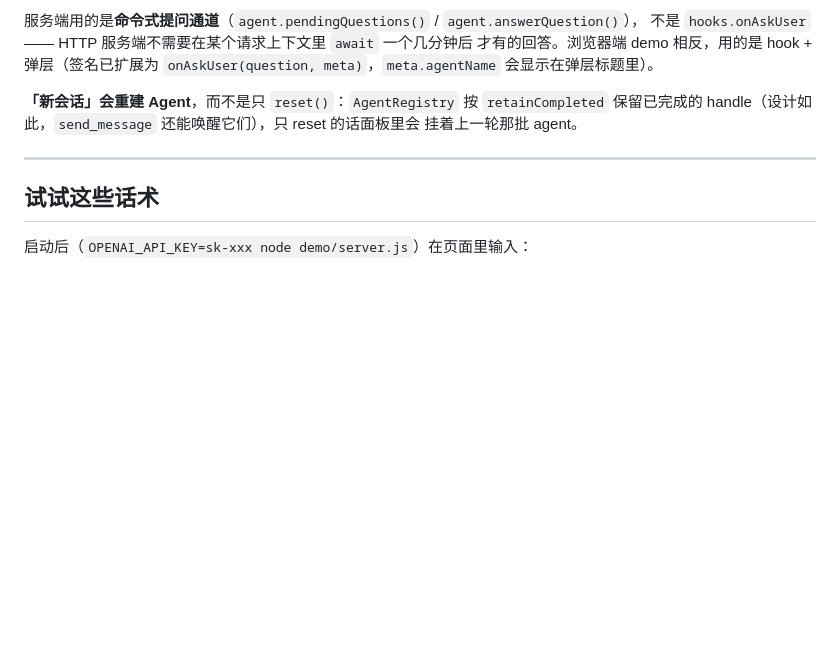
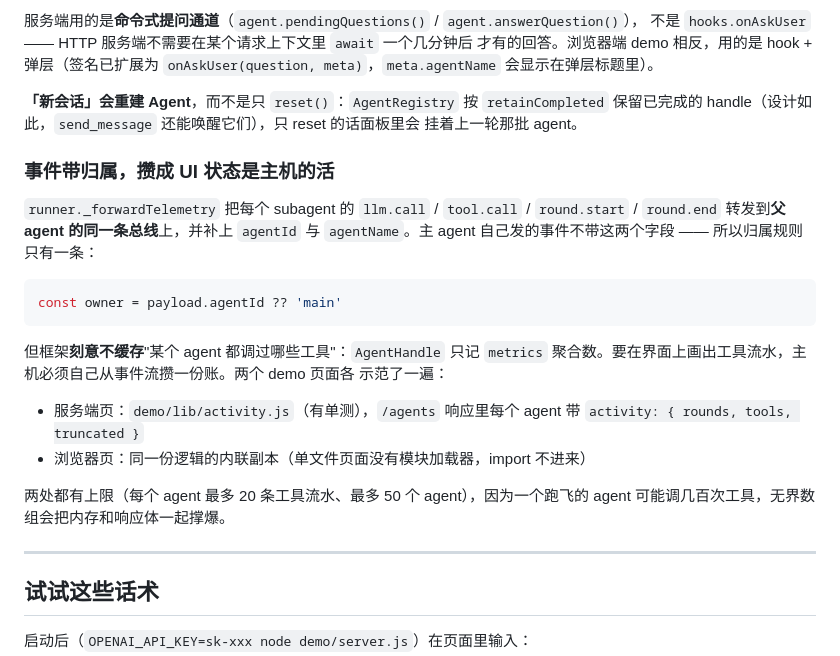
Before and after one commit to lukenc/agent-lll-js-sdk, a Markdown page: demo/README.md, the part around the change. Rendered like a GitHub page; blank space fills up the shorter version.

Commit message:
docs(demo): explain event attribution and host-side activity ledger

````diff
--- a/demo/README.md
+++ b/demo/README.md
@@ -300,6 +300,27 @@ subagent 通过 `ask_user` 提问时，页面底部会弹出黄色横幅，回
 保留已完成的 handle（设计如此，`send_message` 还能唤醒它们），只 reset 的话面板里会
 挂着上一轮那批 agent。
 
+### 事件带归属，攒成 UI 状态是主机的活
+
+`runner._forwardTelemetry` 把每个 subagent 的 `llm.call` / `tool.call` /
+`round.start` / `round.end` 转发到**父 agent 的同一条总线**上，并补上 `agentId`
+与 `agentName`。主 agent 自己发的事件不带这两个字段 —— 所以归属规则只有一条：
+
+```js
+const owner = payload.agentId ?? 'main'
+```
+
+但框架**刻意不缓存**"某个 agent 都调过哪些工具"：`AgentHandle` 只记 `metrics`
+聚合数。要在界面上画出工具流水，主机必须自己从事件流攒一份账。两个 demo 页面各
+示范了一遍：
+
+- 服务端页：`demo/lib/activity.js`（有单测），`/agents` 响应里每个 agent 带
+  `activity: { rounds, tools, truncated }`
+- 浏览器页：同一份逻辑的内联副本（单文件页面没有模块加载器，import 不进来）
+
+两处都有上限（每个 agent 最多 20 条工具流水、最多 50 个 agent），因为一个跑飞的
+agent 可能调几百次工具，无界数组会把内存和响应体一起撑爆。
+
 ---
 
 ## 试试这些话术
````
